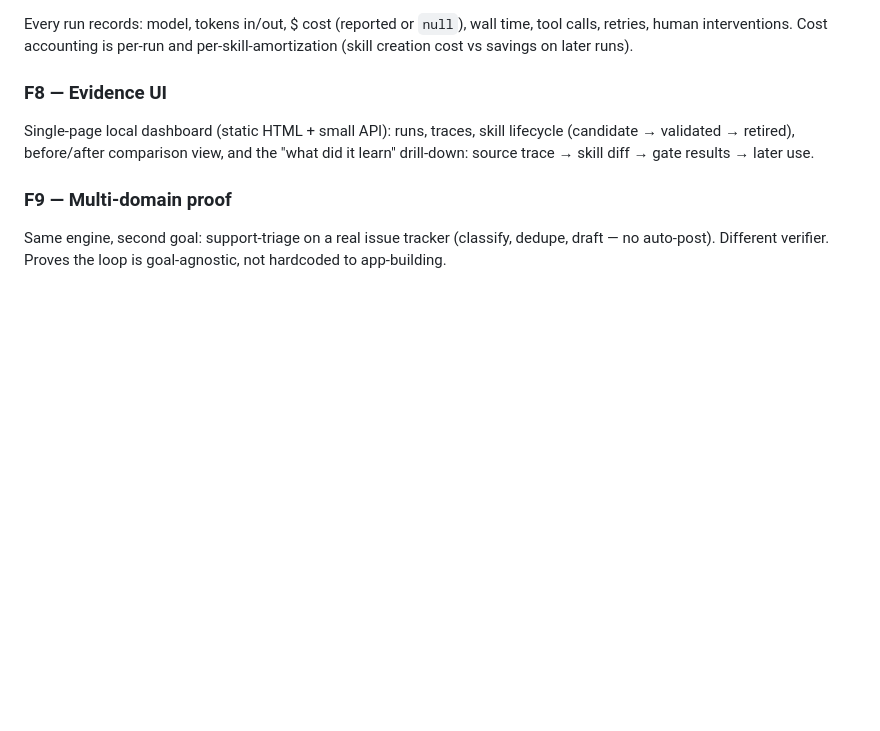
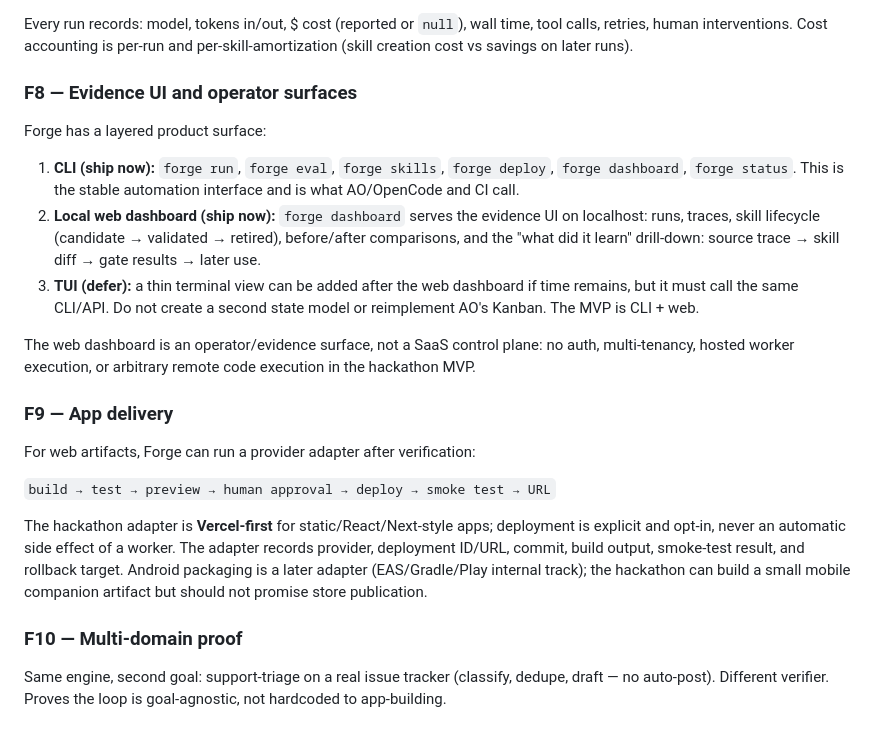
Before and after one commit to LangerSword/forge, a Markdown page: SPEC.md, the part around one of its changes. Rendered like a GitHub page; blank space fills up the shorter version.

```diff
--- a/SPEC.md
+++ b/SPEC.md
@@ -109,13 +109,37 @@ wall time, tool calls, retries, human interventions. Cost accounting is
 per-run and per-skill-amortization (skill creation cost vs savings on
 later runs).
 
-### F8 — Evidence UI
-Single-page local dashboard (static HTML + small API): runs, traces,
-skill lifecycle (candidate → validated → retired), before/after comparison
-view, and the "what did it learn" drill-down: source trace → skill diff →
-gate results → later use.
+### F8 — Evidence UI and operator surfaces
+Forge has a layered product surface:
 
-### F9 — Multi-domain proof
+1. **CLI (ship now):** `forge run`, `forge eval`, `forge skills`,
+   `forge deploy`, `forge dashboard`, `forge status`. This is the stable
+   automation interface and is what AO/OpenCode and CI call.
+2. **Local web dashboard (ship now):** `forge dashboard` serves the evidence
+   UI on localhost: runs, traces, skill lifecycle (candidate → validated →
+   retired), before/after comparisons, and the "what did it learn"
+   drill-down: source trace → skill diff → gate results → later use.
+3. **TUI (defer):** a thin terminal view can be added after the web dashboard
+   if time remains, but it must call the same CLI/API. Do not create a second
+   state model or reimplement AO's Kanban. The MVP is CLI + web.
+
+The web dashboard is an operator/evidence surface, not a SaaS control plane:
+no auth, multi-tenancy, hosted worker execution, or arbitrary remote code
+execution in the hackathon MVP.
+
+### F9 — App delivery
+For web artifacts, Forge can run a provider adapter after verification:
+
+`build → test → preview → human approval → deploy → smoke test → URL`
+
+The hackathon adapter is **Vercel-first** for static/React/Next-style apps;
+deployment is explicit and opt-in, never an automatic side effect of a worker.
+The adapter records provider, deployment ID/URL, commit, build output,
+smoke-test result, and rollback target. Android packaging is a later adapter
+(EAS/Gradle/Play internal track); the hackathon can build a small mobile
+companion artifact but should not promise store publication.
+
+### F10 — Multi-domain proof
 Same engine, second goal: support-triage on a real issue tracker (classify,
 dedupe, draft — no auto-post). Different verifier. Proves the loop is
 goal-agnostic, not hardcoded to app-building.
```
Also changed, not shown: other parts of SPEC.md (+52 -6 lines), README.md (+19 -1 lines).
